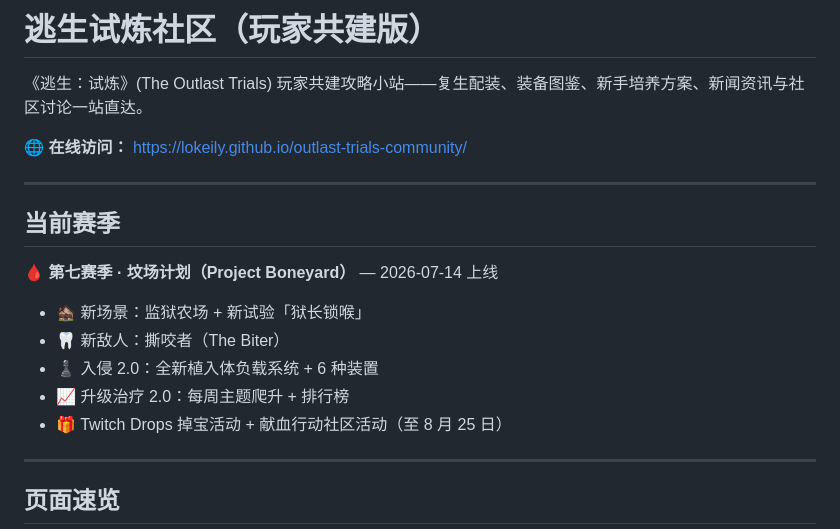
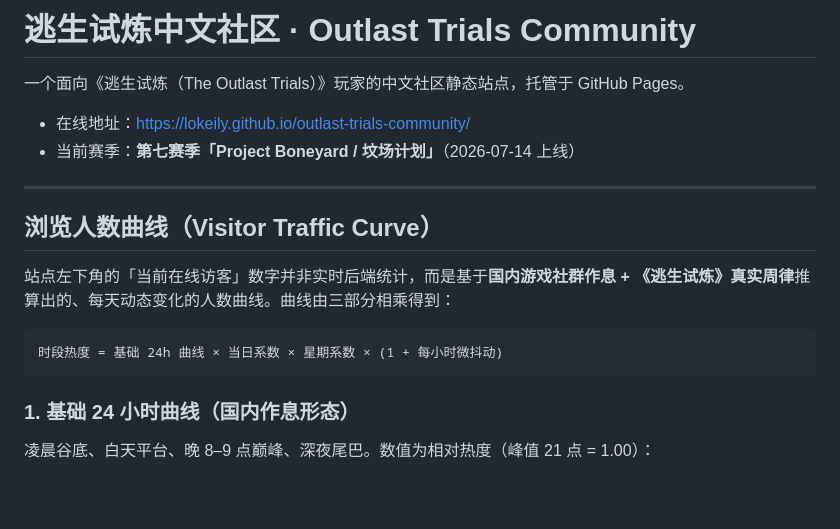
Before and after one commit to Lokeily/outlast-trials-community, a Markdown page: README.md, the part around one of its changes. Rendered like a GitHub page; blank space fills up the shorter version.

Commit message:
docs: add README with visitor traffic curve

````diff
--- a/README.md
+++ b/README.md
@@ -1,22 +1,21 @@
-# 逃生试炼社区（玩家共建版）
+# 逃生试炼中文社区 · Outlast Trials Community
 
-《逃生：试炼》(The Outlast Trials) 玩家共建攻略小站——复生配装、装备图鉴、新手培养方案、新闻资讯与社区讨论一站直达。
+一个面向《逃生试炼（The Outlast Trials）》玩家的中文社区静态站点，托管于 GitHub Pages。
 
-🌐 **在线访问：** https://lokeily.github.io/outlast-trials-community/
+- 在线地址：https://lokeily.github.io/outlast-trials-community/
+- 当前赛季：**第七赛季「Project Boneyard / 坟场计划」**（2026-07-14 上线）
 
 ---
 
-## 当前赛季
+## 浏览人数曲线（Visitor Traffic Curve）
 
-🩸 **第七赛季 · 坟场计划（Project Boneyard）** — 2026-07-14 上线
+站点左下角的「当前在线访客」数字并非实时后端统计，而是基于**国内游戏社群作息 + 《逃生试炼》真实周律**推算出的、每天动态变化的人数曲线。曲线由三部分相乘得到：
 
-- 🏚️ 新场景：监狱农场 + 新试验「狱长锁喉」
-- 🦷 新敌人：撕咬者（The Biter）
-- ♟️ 入侵 2.0：全新植入体负载系统 + 6 种装置
-- 📈 升级治疗 2.0：每周主题爬升 + 排行榜
-- 🎁 Twitch Drops 掉宝活动 + 献血行动社区活动（至 8 月 25 日）
+```
+时段热度 = 基础 24h 曲线 × 当日系数 × 星期系数 × (1 + 每小时微抖动)
+```
 
----
+### 1. 基础 24 小时曲线（国内作息形态）
 
-## 页面速览
+凌晨谷底、白天平台、晚 8–9 点巅峰、深夜尾巴。数值为相对热度（峰值 21 点 = 1.00）：
 
````
Also changed, not shown: other parts of README.md (+38 -61 lines).
